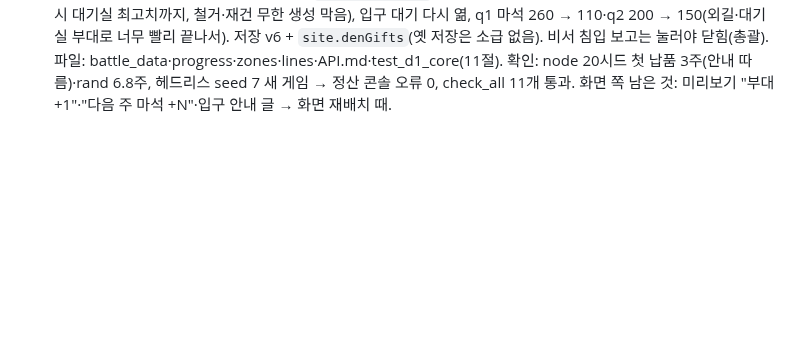
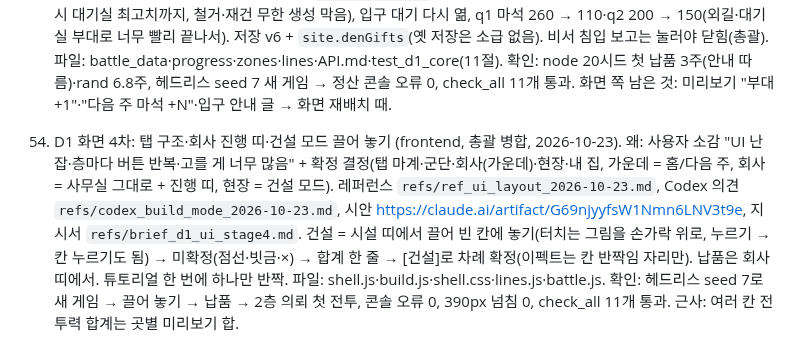
Before and after one commit to stlemm-rgb/dungeon, a Markdown page: PROGRESS.md, the part around the change. Drawn GitHub-style; blank space fills up the shorter version.

Commit message:
PROGRESS 54(D1 화면 4차), HANDOFF 갱신(다음 = 사용자 재플레이)
Co-Authored-By: Claude Opus 5.5 <noreply@anthropic.com>

```diff
--- a/PROGRESS.md
+++ b/PROGRESS.md
@@ -108,3 +108,5 @@
 52. 사용자 결정 3개 반영 (총괄, 2026-10-23). ① 데모는 사망 없음: 두 번째 의뢰도 `noDeath`(`battle_data.js`), `test_d1_core`는 사망 규칙을 강제로 켜서 계속 검사. ② 주간 지원금 A안 채택. ③ 돈 이름: 현장 전용 돈 = **마석**(보라)·매주 +10 = **마석 보급**, 과금 재화 보석 → **신석**(파랑). Codex 의견 `refs/codex_currency_naming_2026-10-23.md`(권리증 2종은 반대쪽 막힘·고민 감소, 어음은 사건용, 마력은 스킬 마나와 겹침). D1 화면 글자·아이콘(🟣·🔷)·색 토큰(`--maseok`·`--sinseok`)·API.md·검사 문구 변경, 내부 변수(budget·gems)와 저장 형식은 그대로. 확인: check_all 11개 통과, 헤드리스 스크린샷으로 글자 확인. GAME_PLAN·GAME_STRUCTURE 8절 갱신.
 
 53. 플레이 소감 반영: 규칙 (core-dev, 총괄 병합, 2026-10-23). 왜: 사용자 첫 플레이에서 "반짝이는 길에 지었는데 침입자가 딴 길로 감", "마석이 없어 몇 주 다음 주만 누름", "대기실에 비해 부대가 적음". 첫 의뢰 판 세 갈래 → 외길(고정 구역 R3), 튜토리얼 강조 = 모두 지나는 칸(`ZONES.mustPass`), 마석 보급 10 → 30, 대기실을 지으면 기본 부대 +1(동시 대기실 최고치까지, 철거·재건 무한 생성 막음), 입구 대기 다시 엶, q1 마석 260 → 110·q2 200 → 150(외길·대기실 부대로 너무 빨리 끝나서). 저장 v6 + `site.denGifts`(옛 저장은 소급 없음). 비서 침입 보고는 눌러야 닫힘(총괄). 파일: battle_data·progress·zones·lines·API.md·test_d1_core(11절). 확인: node 20시드 첫 납품 3주(안내 따름)·rand 6.8주, 헤드리스 seed 7 새 게임 → 정산 콘솔 오류 0, check_all 11개 통과. 화면 쪽 남은 것: 미리보기 "부대 +1"·"다음 주 마석 +N"·입구 안내 글 → 화면 재배치 때.
+
+54. D1 화면 4차: 탭 구조·회사 진행 띠·건설 모드 끌어 놓기 (frontend, 총괄 병합, 2026-10-23). 왜: 사용자 소감 "UI 난잡·층마다 버튼 반복·고를 게 너무 많음" + 확정 결정(탭 마계·군단·회사(가운데)·현장·내 집, 가운데 = 홈/다음 주, 회사 = 사무실 그대로 + 진행 띠, 현장 = 건설 모드). 레퍼런스 `refs/ref_ui_layout_2026-10-23.md`, Codex 의견 `refs/codex_build_mode_2026-10-23.md`, 시안 https://claude.ai/artifact/G69njyyfsW1Nmn6LNV3t9e, 지시서 `refs/brief_d1_ui_stage4.md`. 건설 = 시설 띠에서 끌어 빈 칸에 놓기(터치는 그림을 손가락 위로, 누르기 → 칸 누르기도 됨) → 미확정(점선·빗금·×) → 합계 한 줄 → [건설]로 차례 확정(이펙트는 칸 반짝임 자리만). 납품은 회사 띠에서. 튜토리얼 한 번에 하나만 반짝. 파일: shell.js·build.js·shell.css·lines.js·battle.js. 확인: 헤드리스 seed 7로 새 게임 → 끌어 놓기 → 납품 → 2층 의뢰 첫 전투, 콘솔 오류 0, 390px 넘침 0, check_all 11개 통과. 근사: 여러 칸 전투력 합계는 곳별 미리보기 합.
```
Also changed, not shown: HANDOFF.md (+14 -10 lines).
